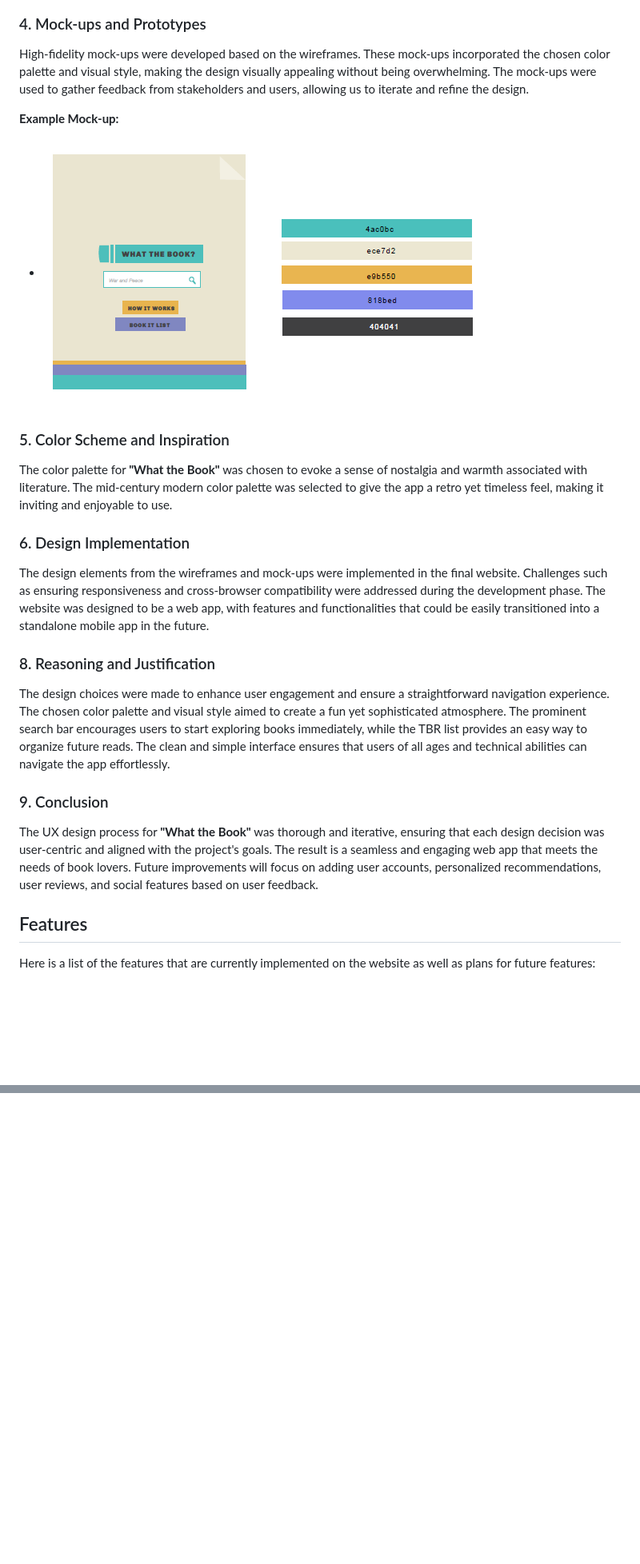
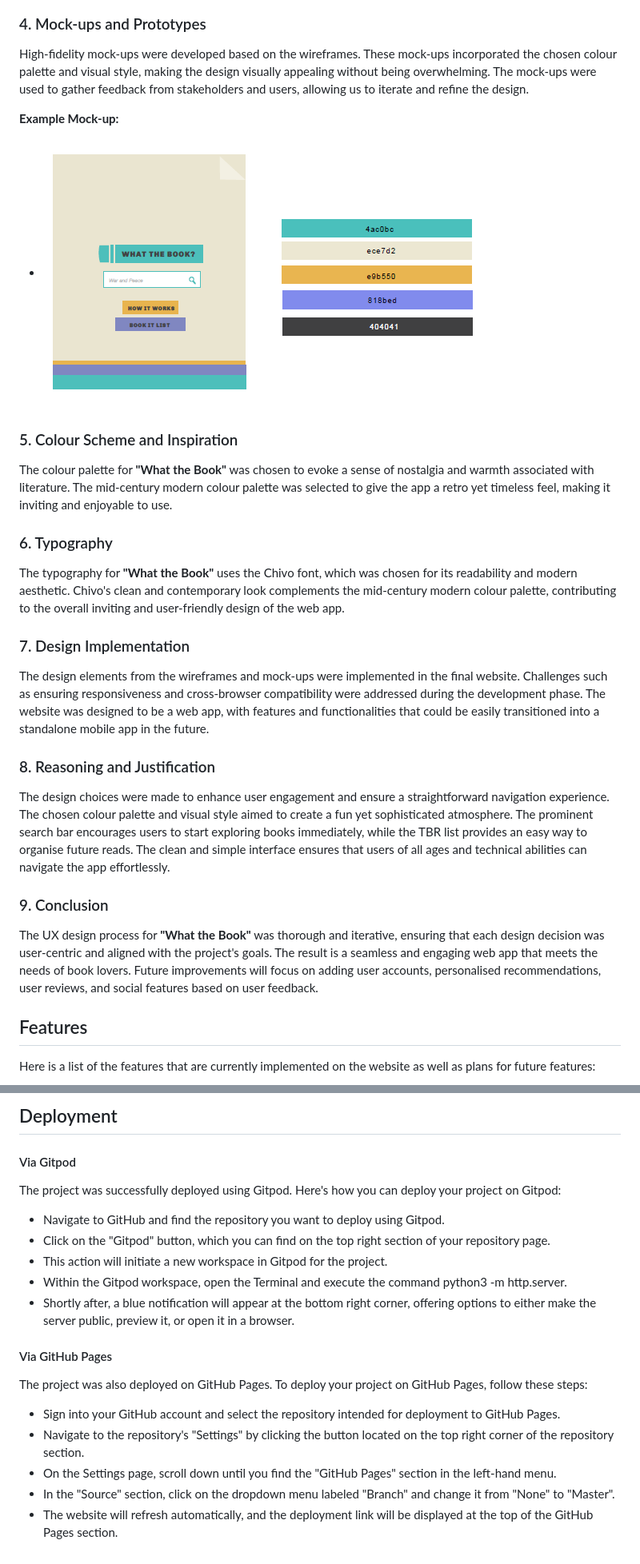
Before and after one commit to hgwhitfield/what-the-book, a Markdown page: docs/README.md, 2 parts joined by grey strips. Shown at 80% size. GitHub-like rendering; blank space fills up the shorter version.

```diff
--- a/docs/README.md
+++ b/docs/README.md
@@ -75,6 +75,6 @@ Wireframes were created to outline the basic structure and layout of the website
 - ![How It Works Modal Wireframe](../docs/images/what-the-book-modal-wireframe2.PNG)
 
 ### 4. Mock-ups and Prototypes
-High-fidelity mock-ups were developed based on the wireframes. These mock-ups incorporated the chosen color palette and visual style, making the design visually appealing without being overwhelming. The mock-ups were used to gather feedback from stakeholders and users, allowing us to iterate and refine the design.
+High-fidelity mock-ups were developed based on the wireframes. These mock-ups incorporated the chosen colour palette and visual style, making the design visually appealing without being overwhelming. The mock-ups were used to gather feedback from stakeholders and users, allowing us to iterate and refine the design.
 
 **Example Mock-up:**
@@ -82,15 +82,19 @@ High-fidelity mock-ups were developed based on the wireframes. These mock-ups in
 
-### 5. Color Scheme and Inspiration
-The color palette for **"What the Book"** was chosen to evoke a sense of nostalgia and warmth associated with literature. The mid-century modern color palette was selected to give the app a retro yet timeless feel, making it inviting and enjoyable to use.
+### 5. Colour Scheme and Inspiration
+The colour palette for **"What the Book"** was chosen to evoke a sense of nostalgia and warmth associated with literature. The mid-century modern colour palette was selected to give the app a retro yet timeless feel, making it inviting and enjoyable to use.
 
-### 6. Design Implementation
+### 6. Typography
+The typography for **"What the Book"** uses the Chivo font, which was chosen for its readability and modern aesthetic. Chivo's clean and contemporary look complements the mid-century modern colour palette, contributing to the overall inviting and user-friendly design of the web app.
+
+### 7. Design Implementation
 The design elements from the wireframes and mock-ups were implemented in the final website. Challenges such as ensuring responsiveness and cross-browser compatibility were addressed during the development phase. The website was designed to be a web app, with features and functionalities that could be easily transitioned into a standalone mobile app in the future.
 
 ### 8. Reasoning and Justification
-The design choices were made to enhance user engagement and ensure a straightforward navigation experience. The chosen color palette and visual style aimed to create a fun yet sophisticated atmosphere. The prominent search bar encourages users to start exploring books immediately, while the TBR list provides an easy way to organize future reads. The clean and simple interface ensures that users of all ages and technical abilities can navigate the app effortlessly.
+The design choices were made to enhance user engagement and ensure a straightforward navigation experience. The chosen colour palette and visual style aimed to create a fun yet sophisticated atmosphere. The prominent search bar encourages users to start exploring books immediately, while the TBR list provides an easy way to organise future reads. The clean and simple interface ensures that users of all ages and technical abilities can navigate the app effortlessly.
 
 ### 9. Conclusion
-The UX design process for **"What the Book"** was thorough and iterative, ensuring that each design decision was user-centric and aligned with the project's goals. The result is a seamless and engaging web app that meets the needs of book lovers. Future improvements will focus on adding user accounts, personalized recommendations, user reviews, and social features based on user feedback.
+The UX design process for **"What the Book"** was thorough and iterative, ensuring that each design decision was user-centric and aligned with the project's goals. The result is a seamless and engaging web app that meets the needs of book lovers. Future improvements will focus on adding user accounts, personalised recommendations, user reviews, and social features based on user feedback.
+
 
 ## Features
 
@@ -132,0 +179,21 @@ Here is a list of the features that are currently implemented on the website as
+## Deployment
+
+#### Via Gitpod
+
+The project was successfully deployed using Gitpod. Here's how you can deploy your project on Gitpod:
+
+- Navigate to GitHub and find the repository you want to deploy using Gitpod.
+- Click on the "Gitpod" button, which you can find on the top right section of your repository page.
+- This action will initiate a new workspace in Gitpod for the project.
+- Within the Gitpod workspace, open the Terminal and execute the command python3 -m http.server.
+- Shortly after, a blue notification will appear at the bottom right corner, offering options to either make the server public, preview it, or open it in a browser.
+
+#### Via GitHub Pages
+
+The project was also deployed on GitHub Pages. To deploy your project on GitHub Pages, follow these steps:
+
+- Sign into your GitHub account and select the repository intended for deployment to GitHub Pages.
+- Navigate to the repository's "Settings" by clicking the button located on the top right corner of the repository section.
+- On the Settings page, scroll down until you find the "GitHub Pages" section in the left-hand menu.
+- In the "Source" section, click on the dropdown menu labeled "Branch" and change it from "None" to "Master".
+- The website will refresh automatically, and the deployment link will be displayed at the top of the GitHub Pages section.
```
Also changed, not shown: other parts of docs/README.md (+47 -5 lines).
